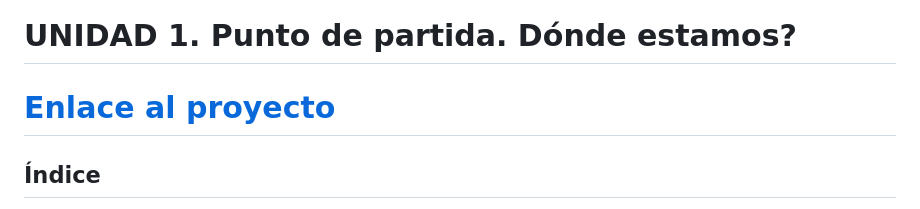
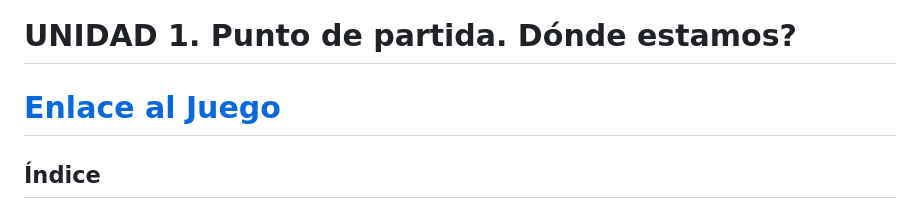
Before and after one commit to rladgar/AW_AHORCADO, a Markdown page: README.md, the part around the change. Rendered like a GitHub page.

Commit message:
Update project link to game link in README

```diff
--- a/README.md
+++ b/README.md
@@ -1,6 +1,6 @@
 # UNIDAD 1. Punto de partida. Dónde estamos?
 
-# [Enlace al proyecto](https://rladgar.github.io/AW_AHORCADO/)
+# [Enlace al Juego](https://rladgar.github.io/AW_AHORCADO/)
 
 ## Índice
 
```
